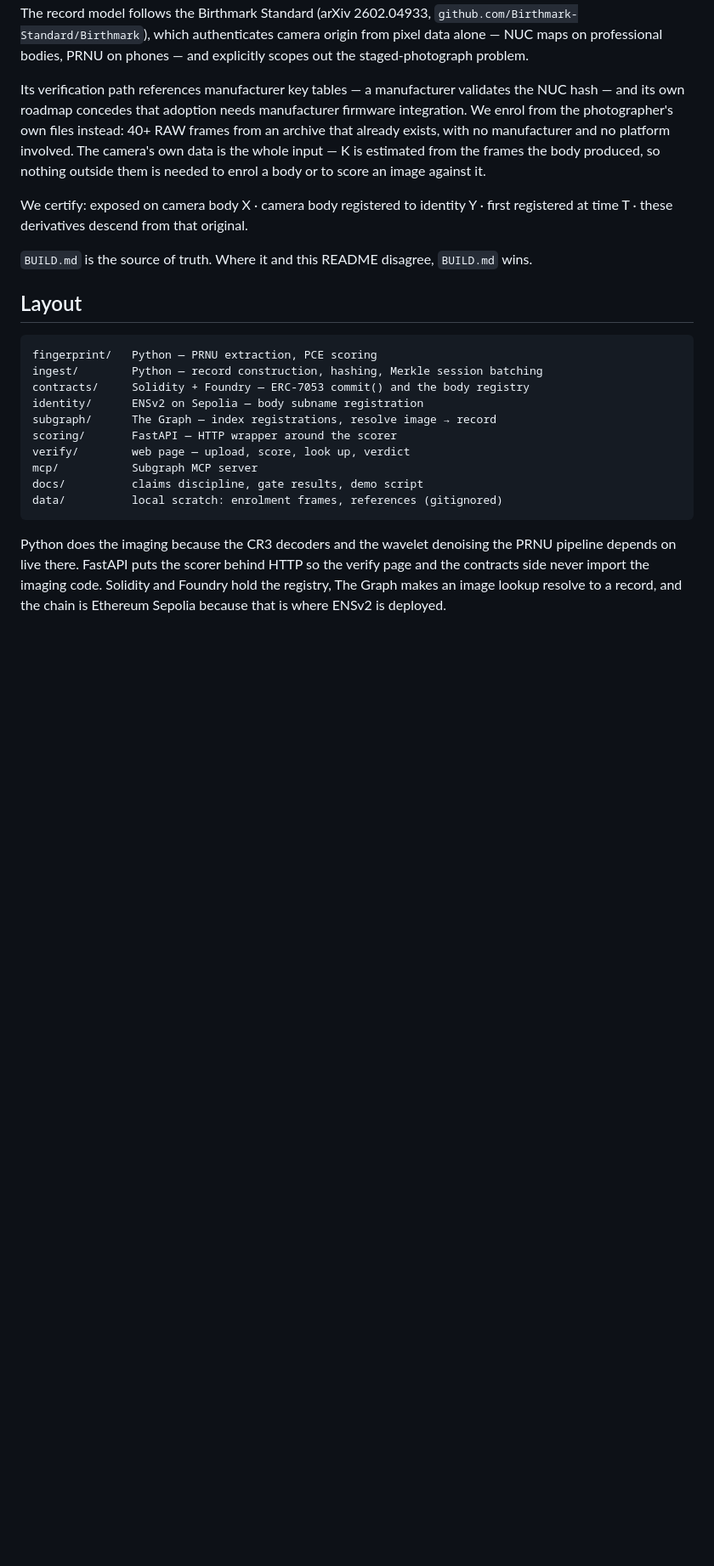
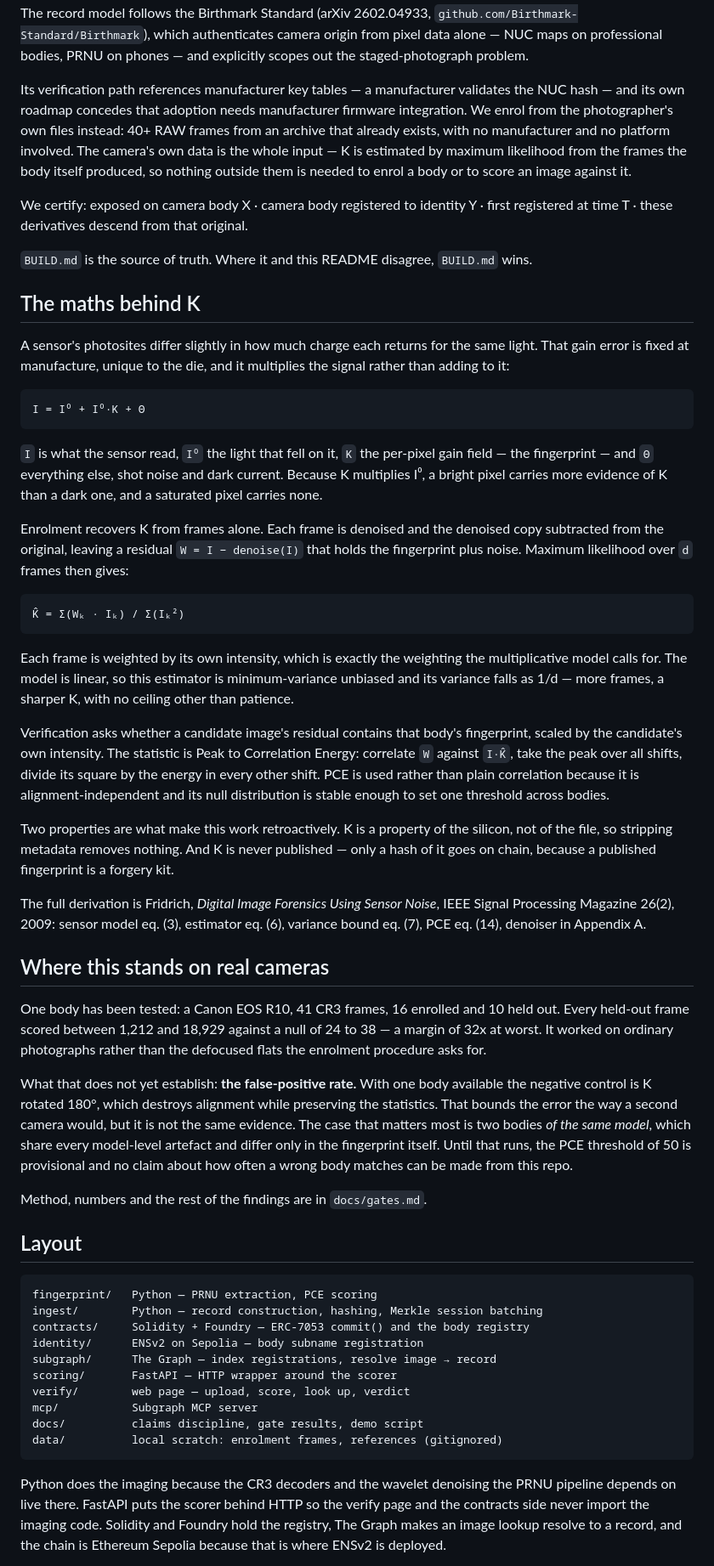
Before and after one commit to muse254/genesis, a Markdown page: README.md, the part around one of its changes. Shown at 85% size. GitHub-like rendering; blank space fills up the shorter version.

Commit message:
Explain the maths behind K and state where the camera-body evidence stands

````diff
--- a/README.md
+++ b/README.md
@@ -24,14 +24,77 @@ validates the NUC hash — and its own roadmap concedes that adoption needs
 manufacturer firmware integration. We enrol from the photographer's own files
 instead: 40+ RAW frames from an archive that already exists, with no
 manufacturer and no platform involved. The camera's own data is the whole
-input — K is estimated from the frames the body produced, so nothing outside
-them is needed to enrol a body or to score an image against it.
+input — K is estimated by maximum likelihood from the frames the body itself
+produced, so nothing outside them is needed to enrol a body or to score an
+image against it.
 
 We certify: exposed on camera body X · camera body registered to identity Y · first
 registered at time T · these derivatives descend from that original.
 
 `BUILD.md` is the source of truth. Where it and this README disagree,
 `BUILD.md` wins.
+
+## The maths behind K
+
+A sensor's photosites differ slightly in how much charge each returns for the
+same light. That gain error is fixed at manufacture, unique to the die, and
+it multiplies the signal rather than adding to it:
+
+```
+I = I⁰ + I⁰·K + Θ
+```
+
+`I` is what the sensor read, `I⁰` the light that fell on it, `K` the
+per-pixel gain field — the fingerprint — and `Θ` everything else, shot noise
+and dark current. Because K multiplies I⁰, a bright pixel carries more
+evidence of K than a dark one, and a saturated pixel carries none.
+
+Enrolment recovers K from frames alone. Each frame is denoised and the
+denoised copy subtracted from the original, leaving a residual
+`W = I − denoise(I)` that holds the fingerprint plus noise. Maximum likelihood over `d` frames then gives:
+
+```
+K̂ = Σ(Wₖ · Iₖ) / Σ(Iₖ²)
+```
+
+Each frame is weighted by its own intensity, which is exactly the weighting
+the multiplicative model calls for. The model is linear, so this estimator is
+minimum-variance unbiased and its variance falls as 1/d — more frames, a
+sharper K, with no ceiling other than patience.
+
+Verification asks whether a candidate image's residual contains that body's
+fingerprint, scaled by the candidate's own intensity. The statistic is Peak
+to Correlation Energy: correlate `W` against `I·K̂`, take the peak over all
+shifts, divide its square by the energy in every other shift. PCE is used
+rather than plain correlation because it is alignment-independent and its
+null distribution is stable enough to set one threshold across bodies.
+
+Two properties are what make this work retroactively. K is a property of the
+silicon, not of the file, so stripping metadata removes nothing. And K is
+never published — only a hash of it goes on chain, because a published
+fingerprint is a forgery kit.
+
+The full derivation is Fridrich, *Digital Image Forensics Using Sensor Noise*,
+IEEE Signal Processing Magazine 26(2), 2009: sensor model eq. (3), estimator
+eq. (6), variance bound eq. (7), PCE eq. (14), denoiser in Appendix A.
+
+## Where this stands on real cameras
+
+One body has been tested: a Canon EOS R10, 41 CR3 frames, 16 enrolled and 10
+held out. Every held-out frame scored between 1,212 and 18,929 against a null
+of 24 to 38 — a margin of 32x at worst. It worked on ordinary photographs
+rather than the defocused flats the enrolment procedure asks for.
+
+What that does not yet establish: **the false-positive rate.** With one body
+available the negative control is K rotated 180°, which destroys alignment
+while preserving the statistics. That bounds the error the way a second
+camera would, but it is not the same evidence. The case that matters most is
+two bodies *of the same model*, which share every model-level artefact and
+differ only in the fingerprint itself. Until that runs, the PCE threshold of
+50 is provisional and no claim about how often a wrong body matches can be
+made from this repo.
+
+Method, numbers and the rest of the findings are in `docs/gates.md`.
 
 ## Layout
 
````
Also changed, not shown: other parts of README.md (+2 -8 lines).
